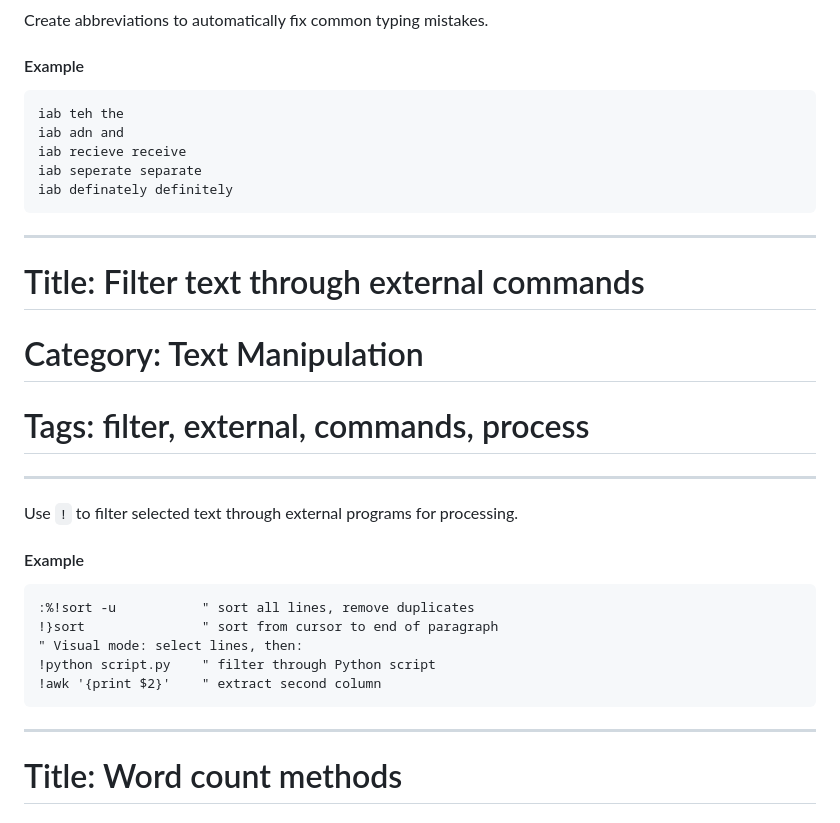
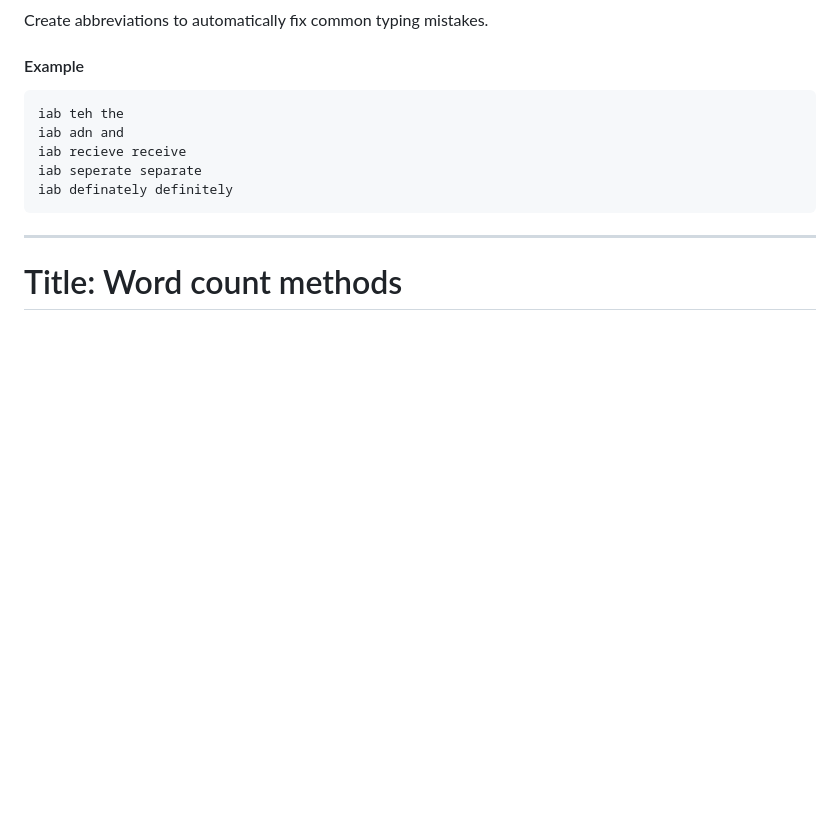
Before and after one commit to saxon1964/neovim-tips, a Markdown page: data/text_manipulation.md, the part around the change. GitHub-like rendering; blank space fills up the shorter version.

Commit message:
Check for and remove duplicates

````diff
--- a/data/text_manipulation.md
+++ b/data/text_manipulation.md
@@ -196,22 +196,6 @@ iab adn and
 iab recieve receive
 iab seperate separate
 iab definately definitely
-```
-***
-# Title: Filter text through external commands
-# Category: Text Manipulation
-# Tags: filter, external, commands, process
----
-Use `!` to filter selected text through external programs for processing.
-
-#### Example
-
-```vim
-:%!sort -u           " sort all lines, remove duplicates
-!}sort               " sort from cursor to end of paragraph
-" Visual mode: select lines, then:
-!python script.py    " filter through Python script
-!awk '{print $2}'    " extract second column
 ```
 ***
 # Title: Word count methods
````
Also changed, not shown: data/command_line_advanced.md (+0 -15 lines), data/navigation.md (+0 -12 lines).
